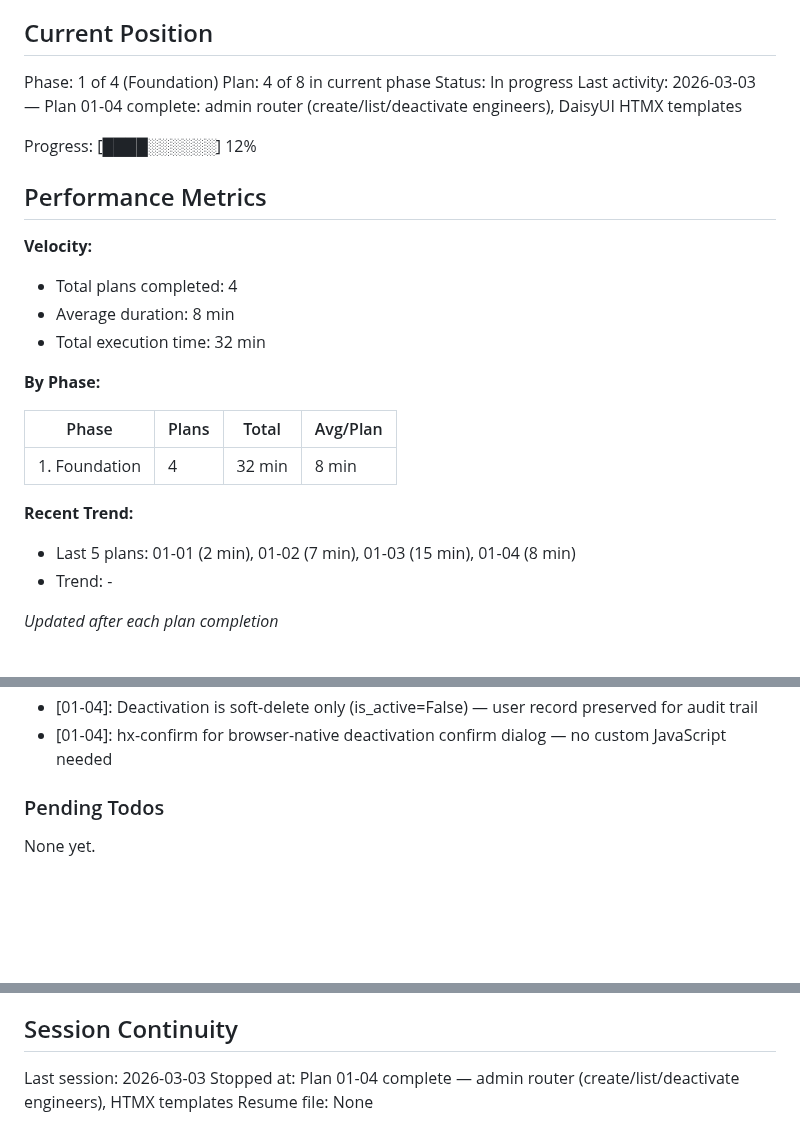
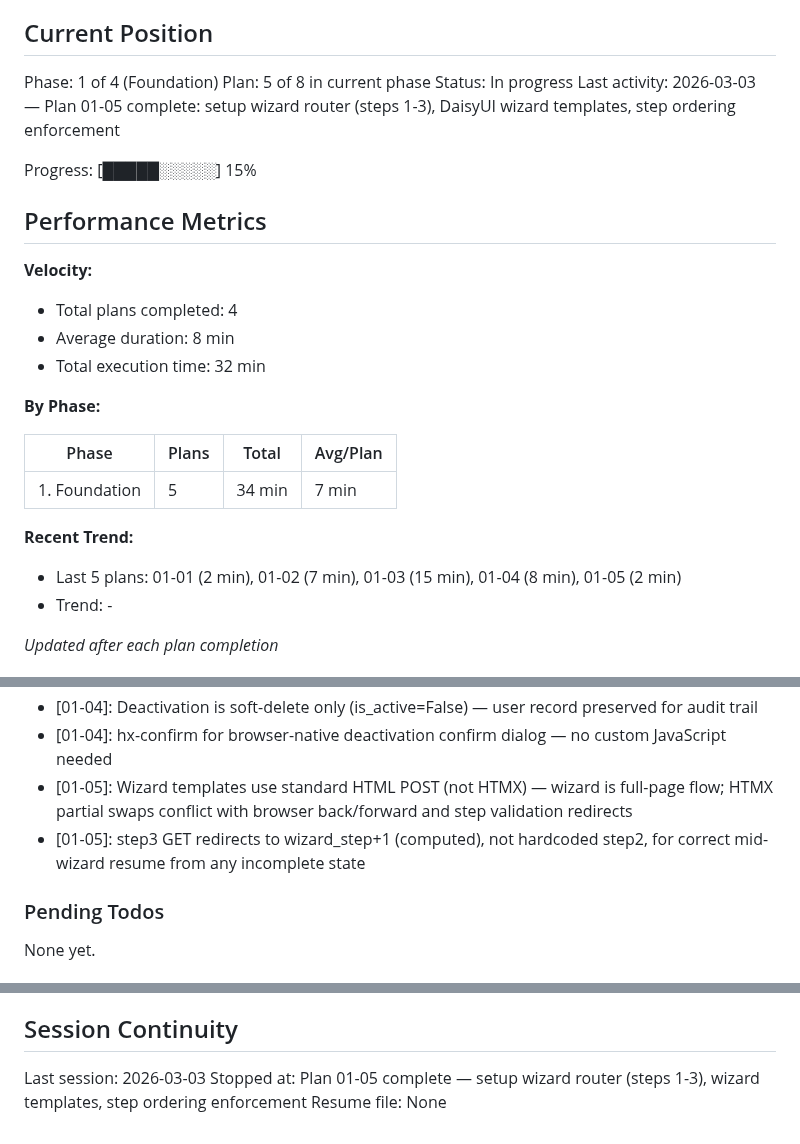
Before and after one commit to NukaW0rld/Revision-Reconciliation, a Markdown page: .planning/STATE.md, 3 parts joined by grey strips. Drawn GitHub-style; blank space fills up the shorter version.

Commit message:
docs(01-05): complete setup wizard steps 1-3 plan
- 01-05-SUMMARY.md: setup wizard router + templates, TDD results
- STATE.md: advance to plan 5/8, add 01-05 decisions
- ROADMAP.md: update phase 1 progress (5/8 summaries)

```diff
--- a/.planning/STATE.md
+++ b/.planning/STATE.md
@@ -10,11 +10,11 @@ See: .planning/PROJECT.md (updated 2026-03-01)
 ## Current Position
 
 Phase: 1 of 4 (Foundation)
-Plan: 4 of 8 in current phase
+Plan: 5 of 8 in current phase
 Status: In progress
-Last activity: 2026-03-03 — Plan 01-04 complete: admin router (create/list/deactivate engineers), DaisyUI HTMX templates
+Last activity: 2026-03-03 — Plan 01-05 complete: setup wizard router (steps 1-3), DaisyUI wizard templates, step ordering enforcement
 
-Progress: [████░░░░░░] 12%
+Progress: [█████░░░░░] 15%
 
 ## Performance Metrics
 
@@ -27,10 +27,10 @@ Progress: [████░░░░░░] 12%
 
 | Phase | Plans | Total | Avg/Plan |
 |-------|-------|-------|----------|
-| 1. Foundation | 4 | 32 min | 8 min |
+| 1. Foundation | 5 | 34 min | 7 min |
 
 **Recent Trend:**
-- Last 5 plans: 01-01 (2 min), 01-02 (7 min), 01-03 (15 min), 01-04 (8 min)
+- Last 5 plans: 01-01 (2 min), 01-02 (7 min), 01-03 (15 min), 01-04 (8 min), 01-05 (2 min)
 - Trend: -
 
 *Updated after each plan completion*
@@ -57,6 +57,8 @@ Recent decisions affecting current work:
 - [01-04]: TemplateResponse uses new Starlette 0.52 signature (request first) matching auth.py convention throughout codebase
 - [01-04]: Deactivation is soft-delete only (is_active=False) — user record preserved for audit trail
 - [01-04]: hx-confirm for browser-native deactivation confirm dialog — no custom JavaScript needed
+- [01-05]: Wizard templates use standard HTML POST (not HTMX) — wizard is full-page flow; HTMX partial swaps conflict with browser back/forward and step validation redirects
+- [01-05]: step3 GET redirects to wizard_step+1 (computed), not hardcoded step2, for correct mid-wizard resume from any incomplete state
 
 ### Pending Todos
 
@@ -70,5 +72,5 @@ None yet.
 ## Session Continuity
 
 Last session: 2026-03-03
-Stopped at: Plan 01-04 complete — admin router (create/list/deactivate engineers), HTMX templates
+Stopped at: Plan 01-05 complete — setup wizard router (steps 1-3), wizard templates, step ordering enforcement
 Resume file: None
```
Also changed, not shown: .planning/ROADMAP.md (+1 -1 lines), 1 other file.
